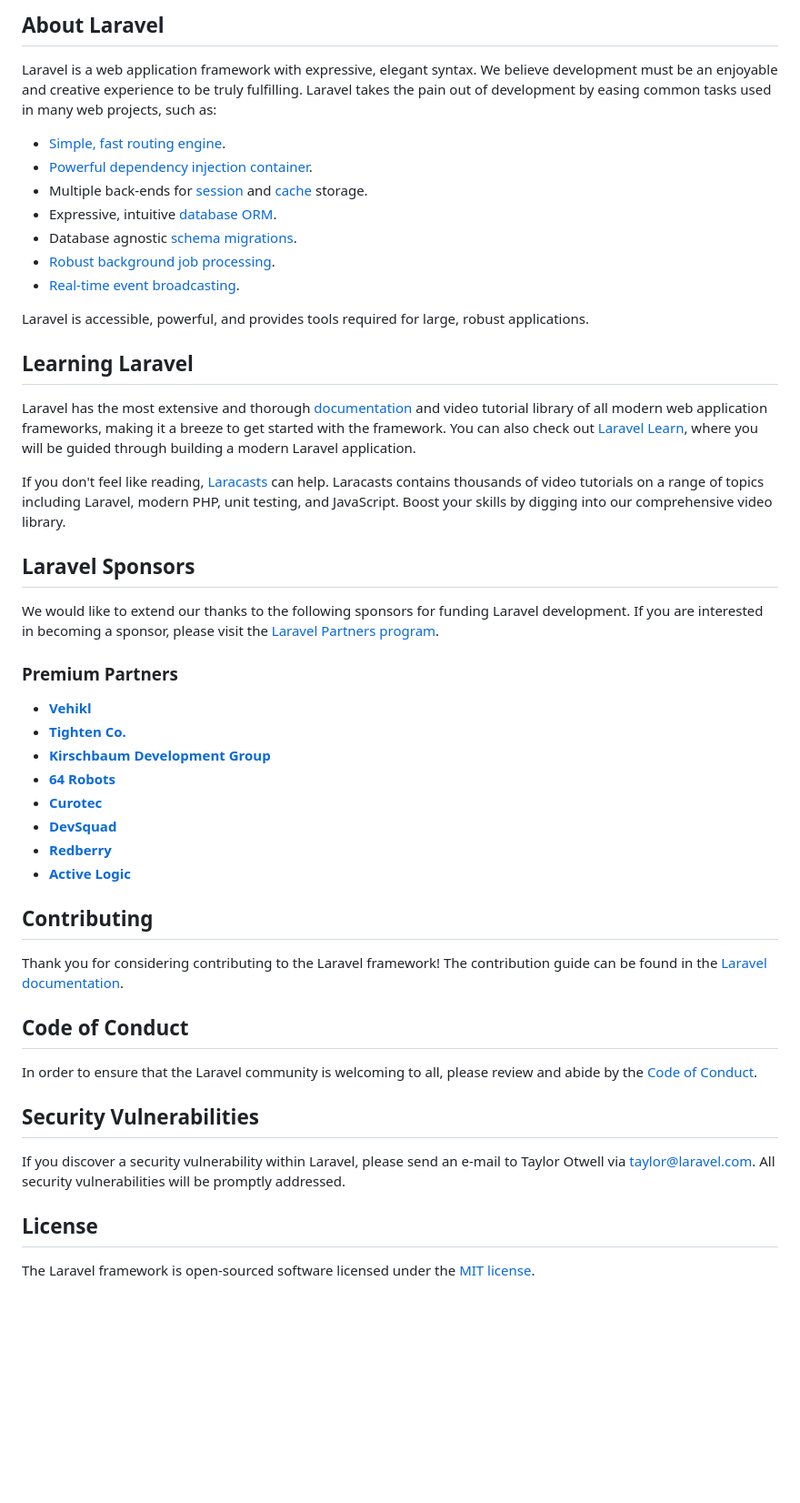
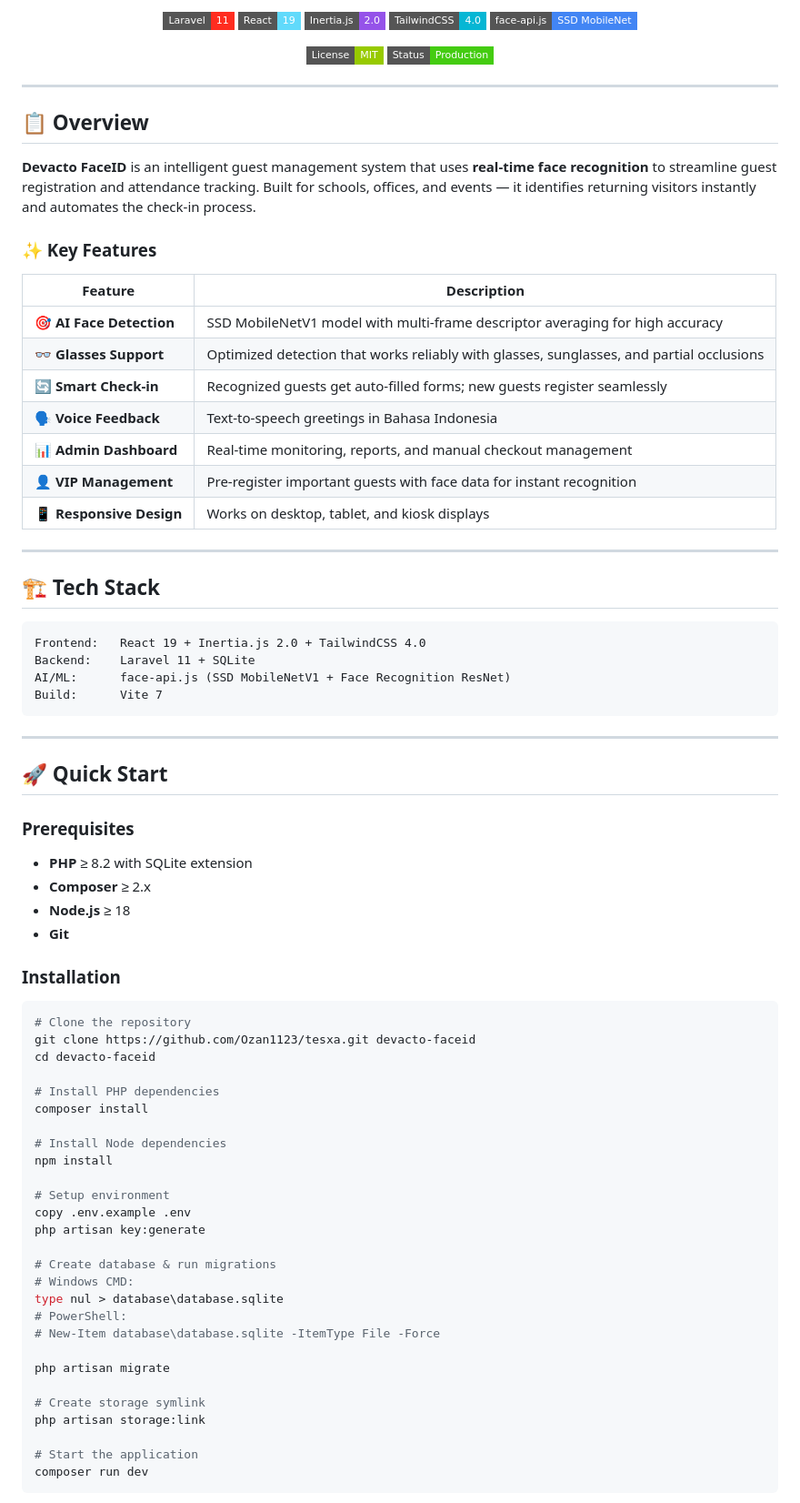
Before and after one commit to Ozan1123/tesxa, a Markdown page: README.md, the part around one of its changes. Shown at 91% size. GitHub-like rendering; badges without logos; blank space fills up the shorter version.

Commit message:
docs: update README with professional documentation and architectural diagram

````diff
--- a/README.md
+++ b/README.md
@@ -8,52 +9,87 @@
 </p>
 
-## About Laravel
+<p align="center">
+  <img src="https://img.shields.io/badge/Laravel-11-FF2D20?style=flat-square&logo=laravel&logoColor=white" alt="Laravel 11"/>
+  <img src="https://img.shields.io/badge/React-19-61DAFB?style=flat-square&logo=react&logoColor=black" alt="React 19"/>
+  <img src="https://img.shields.io/badge/Inertia.js-2.0-9553E9?style=flat-square&logo=inertia&logoColor=white" alt="Inertia.js"/>
+  <img src="https://img.shields.io/badge/TailwindCSS-4.0-06B6D4?style=flat-square&logo=tailwindcss&logoColor=white" alt="TailwindCSS"/>
+  <img src="https://img.shields.io/badge/face--api.js-SSD_MobileNet-4285F4?style=flat-square&logo=tensorflow&logoColor=white" alt="face-api.js"/>
+</p>
 
-Laravel is a web application framework with expressive, elegant syntax. We believe development must be an enjoyable and creative experience to be truly fulfilling. Laravel takes the pain out of development by easing common tasks used in many web projects, such as:
+<p align="center">
+  <img src="https://img.shields.io/badge/License-MIT-green?style=flat-square" alt="License"/>
+  <img src="https://img.shields.io/badge/Status-Production-success?style=flat-square" alt="Status"/>
+</p>
 
-- [Simple, fast routing engine](https://laravel.com/docs/routing).
-- [Powerful dependency injection container](https://laravel.com/docs/container).
-- Multiple back-ends for [session](https://laravel.com/docs/session) and [cache](https://laravel.com/docs/cache) storage.
-- Expressive, intuitive [database ORM](https://laravel.com/docs/eloquent).
-- Database agnostic [schema migrations](https://laravel.com/docs/migrations).
-- [Robust background job processing](https://laravel.com/docs/queues).
-- [Real-time event broadcasting](https://laravel.com/docs/broadcasting).
+---
 
-Laravel is accessible, powerful, and provides tools required for large, robust applications.
+## 📋 Overview
 
-## Learning Laravel
+**Devacto FaceID** is an intelligent guest management system that uses **real-time face recognition** to streamline guest registration and attendance tracking. Built for schools, offices, and events — it identifies returning visitors instantly and automates the check-in process.
 
-Laravel has the most extensive and thorough [documentation](https://laravel.com/docs) and video tutorial library of all modern web application frameworks, making it a breeze to get started with the framework. You can also check out [Laravel Learn](https://laravel.com/learn), where you will be guided through building a modern Laravel application.
+### ✨ Key Features
 
-If you don't feel like reading, [Laracasts](https://laracasts.com) can help. Laracasts contains thousands of video tutorials on a range of topics including Laravel, modern PHP, unit testing, and JavaScript. Boost your skills by digging into our comprehensive video library.
+| Feature | Description |
+|---------|-------------|
+| 🎯 **AI Face Detection** | SSD MobileNetV1 model with multi-frame descriptor averaging for high accuracy |
+| 👓 **Glasses Support** | Optimized detection that works reliably with glasses, sunglasses, and partial occlusions |
+| 🔄 **Smart Check-in** | Recognized guests get auto-filled forms; new guests register seamlessly |
+| 🗣️ **Voice Feedback** | Text-to-speech greetings in Bahasa Indonesia |
+| 📊 **Admin Dashboard** | Real-time monitoring, reports, and manual checkout management |
+| 👤 **VIP Management** | Pre-register important guests with face data for instant recognition |
+| 📱 **Responsive Design** | Works on desktop, tablet, and kiosk displays |
 
-## Laravel Sponsors
+---
 
-We would like to extend our thanks to the following sponsors for funding Laravel development. If you are interested in becoming a sponsor, please visit the [Laravel Partners program](https://partners.laravel.com).
+## 🏗️ Tech Stack
 
-### Premium Partners
+```
+Frontend:   React 19 + Inertia.js 2.0 + TailwindCSS 4.0
+Backend:    Laravel 11 + SQLite
+AI/ML:      face-api.js (SSD MobileNetV1 + Face Recognition ResNet)
+Build:      Vite 7
+```
 
-- **[Vehikl](https://vehikl.com)**
-- **[Tighten Co.](https://tighten.co)**
-- **[Kirschbaum Development Group](https://kirschbaumdevelopment.com)**
-- **[64 Robots](https://64robots.com)**
-- **[Curotec](https://www.curotec.com/services/technologies/laravel)**
-- **[DevSquad](https://devsquad.com/hire-laravel-developers)**
-- **[Redberry](https://redberry.international/laravel-development)**
-- **[Active Logic](https://activelogic.com)**
+---
 
-## Contributing
+## 🚀 Quick Start
 
-Thank you for considering contributing to the Laravel framework! The contribution guide can be found in the [Laravel documentation](https://laravel.com/docs/contributions).
+### Prerequisites
 
-## Code of Conduct
+- **PHP** ≥ 8.2 with SQLite extension
+- **Composer** ≥ 2.x
+- **Node.js** ≥ 18
+- **Git**
 
-In order to ensure that the Laravel community is welcoming to all, please review and abide by the [Code of Conduct](https://laravel.com/docs/contributions#code-of-conduct).
+### Installation
 
-## Security Vulnerabilities
+```bash
+# Clone the repository
+git clone https://github.com/Ozan1123/tesxa.git devacto-faceid
+cd devacto-faceid
 
-If you discover a security vulnerability within Laravel, please send an e-mail to Taylor Otwell via [taylor@laravel.com](mailto:taylor@laravel.com). All security vulnerabilities will be promptly addressed.
+# Install PHP dependencies
+composer install
 
-## License
+# Install Node dependencies
+npm install
 
-The Laravel framework is open-sourced software licensed under the [MIT license](https://opensource.org/licenses/MIT).
+# Setup environment
+copy .env.example .env
+php artisan key:generate
+
+# Create database & run migrations
+# Windows CMD:
+type nul > database\database.sqlite
+# PowerShell:
+# New-Item database\database.sqlite -ItemType File -Force
+
+php artisan migrate
+
+# Create storage symlink
+php artisan storage:link
+
+# Start the application
+composer run dev
+```
+
````
Also changed, not shown: other parts of README.md (+145 -5 lines).
